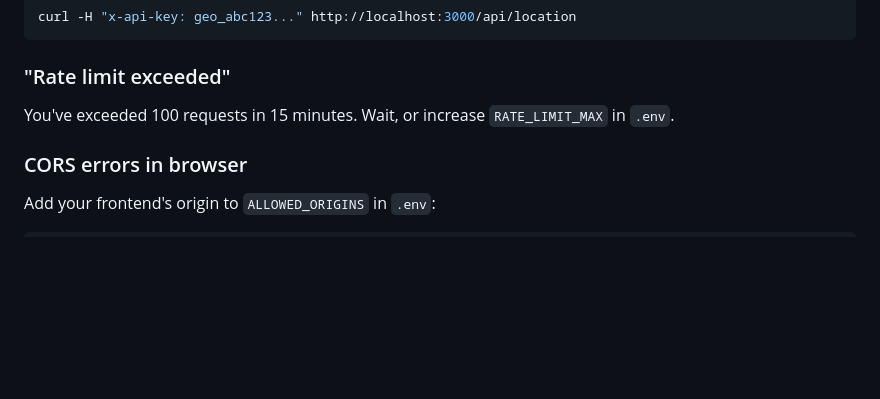
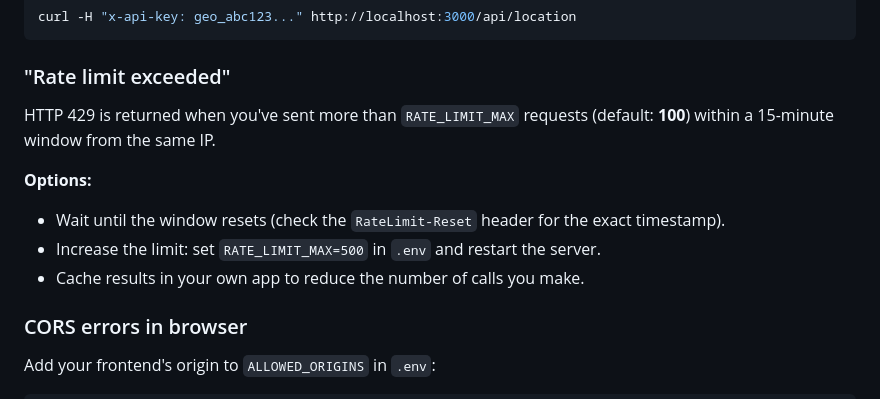
Before and after one commit to techbangsa/ip-geolocation, a Markdown page: TUTORIAL.md, the part around one of its changes. Drawn GitHub-style; blank space fills up the shorter version.

```diff
--- a/TUTORIAL.md
+++ b/TUTORIAL.md
@@ -296,7 +347,12 @@ curl -H "x-api-key: geo_abc123..." http://localhost:3000/api/location
 
 ### "Rate limit exceeded"
 
-You've exceeded 100 requests in 15 minutes. Wait, or increase `RATE_LIMIT_MAX` in `.env`.
+HTTP 429 is returned when you've sent more than `RATE_LIMIT_MAX` requests (default: **100**) within a 15-minute window from the same IP.
+
+**Options:**
+- Wait until the window resets (check the `RateLimit-Reset` header for the exact timestamp).
+- Increase the limit: set `RATE_LIMIT_MAX=500` in `.env` and restart the server.
+- Cache results in your own app to reduce the number of calls you make.
 
 ### CORS errors in browser
 
```
Also changed, not shown: other parts of TUTORIAL.md (+54 -2 lines), README.md (+44 -1 lines).
